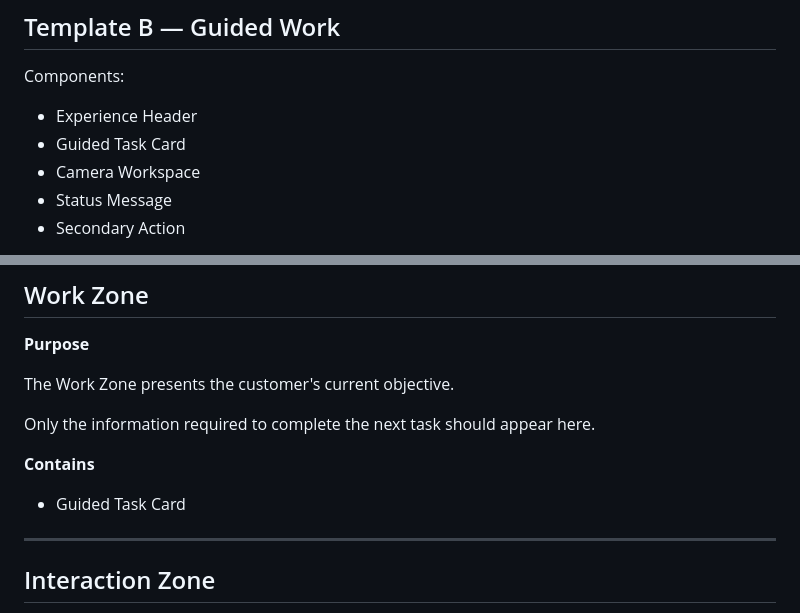
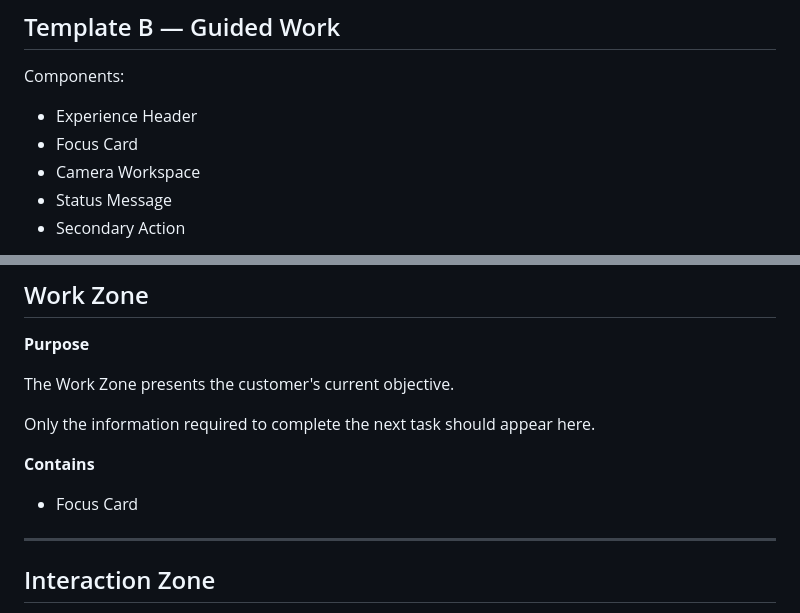
Before and after one commit to rodwiltz/project-victory-backend, a Markdown page: docs/docs/UI_COMPONENT_LIBRARY.md, 2 parts joined by grey strips. Rendered like a GitHub page.

Commit message:
docs: rename guided task card to focus card

```diff
--- a/docs/docs/UI_COMPONENT_LIBRARY.md
+++ b/docs/docs/UI_COMPONENT_LIBRARY.md
@@ -34,7 +34,7 @@ Used by:
 Components:
 
 - Experience Header
-- Guided Task Card
+- Focus Card
 - Camera Workspace
 - Status Message
 - Secondary Action
@@ -90,7 +90,7 @@ Only the information required to complete the next task should appear here.
 
 **Contains**
 
-* Guided Task Card
+* Focus Card
 
 ---
 
```
